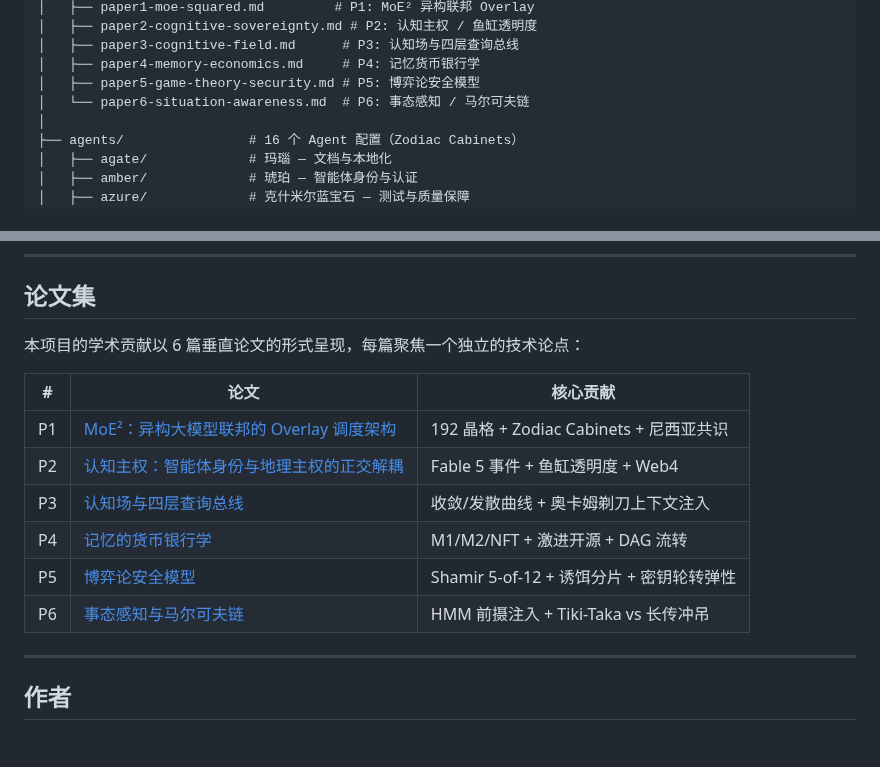
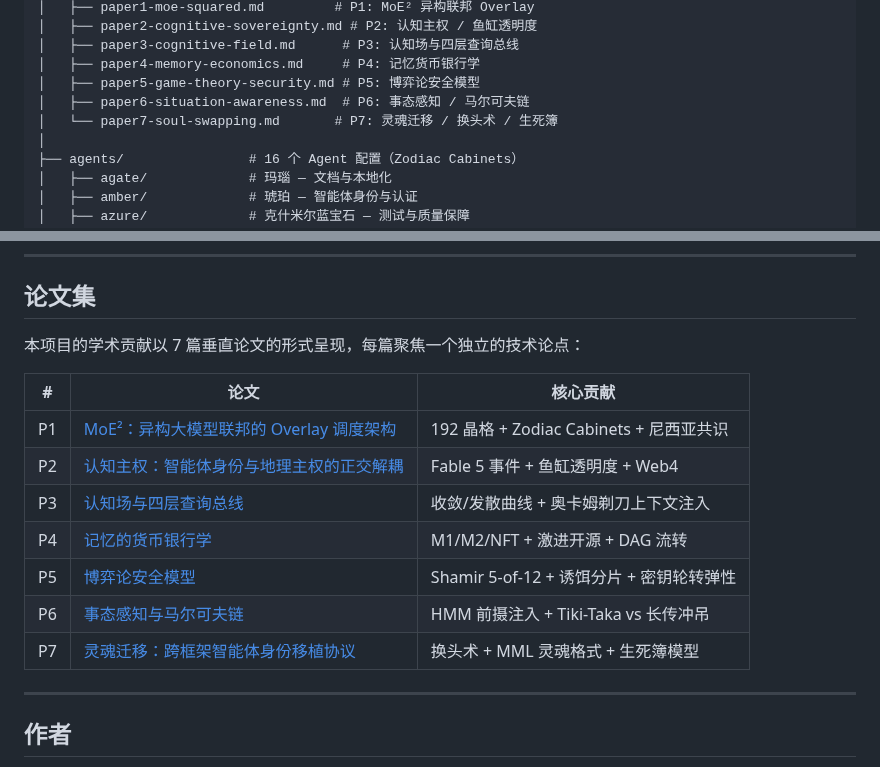
Before and after one commit to Seek-Key-LTD/memory-bank, a Markdown page: README.md, 2 parts joined by grey strips. Drawn GitHub-style; blank space fills up the shorter version.

Commit message:
feat: P7 灵魂迁移 — 换头术/生死簿/MML灵魂格式
新增第七篇论文提纲：跨框架智能体身份移植协议。
核心概念：记忆银行=生死簿，灵魂(SOUL/MEMORY/USER/SESSIONS)
可在不同框架躯壳(Hermes/QwenPaw)之间迁移。

```diff
--- a/README.md
+++ b/README.md
@@ -39,7 +39,8 @@ mem-ops/
 │   ├── paper3-cognitive-field.md      # P3: 认知场与四层查询总线
 │   ├── paper4-memory-economics.md     # P4: 记忆货币银行学
 │   ├── paper5-game-theory-security.md # P5: 博弈论安全模型
-│   └── paper6-situation-awareness.md  # P6: 事态感知 / 马尔可夫链
+│   ├── paper6-situation-awareness.md  # P6: 事态感知 / 马尔可夫链
+│   └── paper7-soul-swapping.md       # P7: 灵魂迁移 / 换头术 / 生死簿
 │
 ├── agents/                # 16 个 Agent 配置（Zodiac Cabinets）
 │   ├── agate/             # 玛瑙 — 文档与本地化
@@ -138,7 +139,7 @@ mem-ops/
 
 ## 论文集
 
-本项目的学术贡献以 6 篇垂直论文的形式呈现，每篇聚焦一个独立的技术论点：
+本项目的学术贡献以 7 篇垂直论文的形式呈现，每篇聚焦一个独立的技术论点：
 
 | # | 论文 | 核心贡献 |
 |---|------|---------|
@@ -148,6 +149,7 @@ mem-ops/
 | P4 | [记忆的货币银行学](paper/paper4-memory-economics.md) | M1/M2/NFT + 激进开源 + DAG 流转 |
 | P5 | [博弈论安全模型](paper/paper5-game-theory-security.md) | Shamir 5-of-12 + 诱饵分片 + 密钥轮转弹性 |
 | P6 | [事态感知与马尔可夫链](paper/paper6-situation-awareness.md) | HMM 前摄注入 + Tiki-Taka vs 长传冲吊 |
+| P7 | [灵魂迁移：跨框架智能体身份移植协议](paper/paper7-soul-swapping.md) | 换头术 + MML 灵魂格式 + 生死簿模型 |
 
 ---
 
```
Also changed, not shown: paper/paper7-soul-swapping.md (added, +353 -0 lines).
